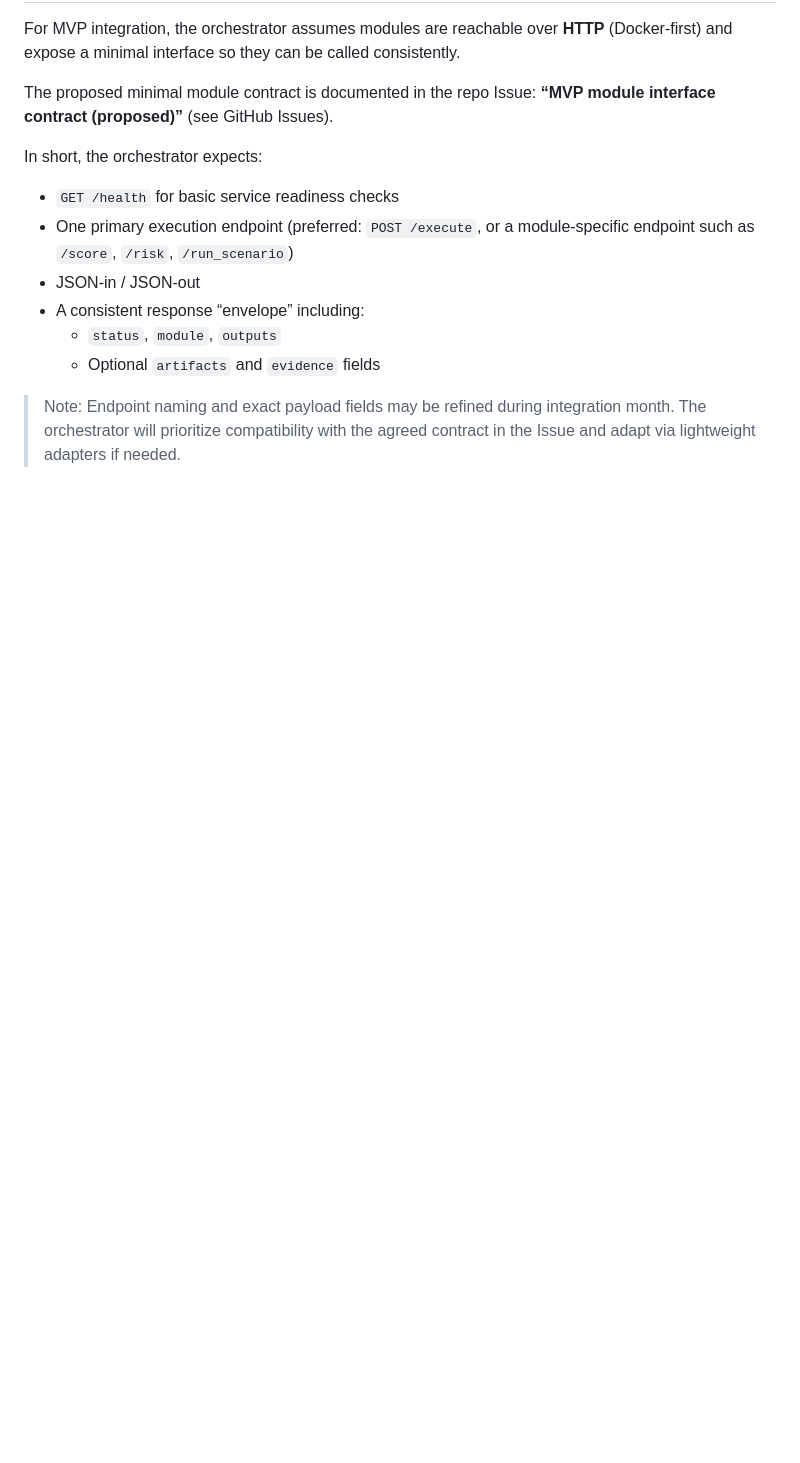
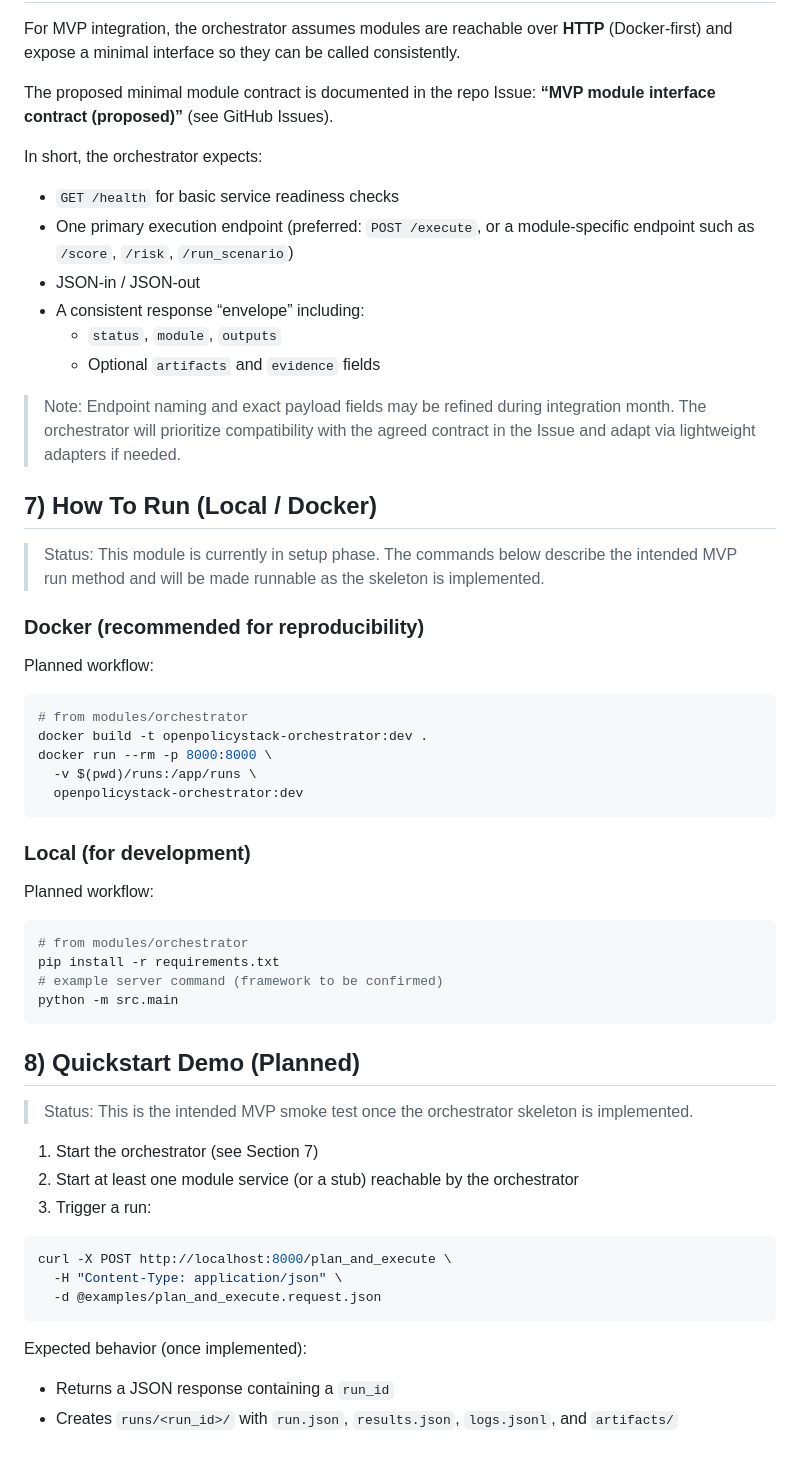
Before and after one commit to OscarDiez/OpenPolicyStack, a Markdown page: modules/orchestrator/README.md, the part around one of its changes. Drawn GitHub-style; blank space fills up the shorter version.

Commit message:
Initial commit

````diff
--- a/modules/orchestrator/README.md
+++ b/modules/orchestrator/README.md
@@ -144,3 +144,42 @@ In short, the orchestrator expects:
   - Optional `artifacts` and `evidence` fields
 
 > Note: Endpoint naming and exact payload fields may be refined during integration month. The orchestrator will prioritize compatibility with the agreed contract in the Issue and adapt via lightweight adapters if needed.
+
+## 7) How To Run (Local / Docker)
+
+> Status: This module is currently in setup phase. The commands below describe the intended MVP run method and will be made runnable as the skeleton is implemented.
+
+### Docker (recommended for reproducibility)
+Planned workflow:
+```bash
+# from modules/orchestrator
+docker build -t openpolicystack-orchestrator:dev .
+docker run --rm -p 8000:8000 \
+  -v $(pwd)/runs:/app/runs \
+  openpolicystack-orchestrator:dev
+```
+
+### Local (for development)
+Planned workflow:
+```bash
+# from modules/orchestrator
+pip install -r requirements.txt
+# example server command (framework to be confirmed)
+python -m src.main
+```
+## 8) Quickstart Demo (Planned)
+
+> Status: This is the intended MVP smoke test once the orchestrator skeleton is implemented.
+
+1) Start the orchestrator (see Section 7)
+2) Start at least one module service (or a stub) reachable by the orchestrator
+3) Trigger a run:
+
+```bash
+curl -X POST http://localhost:8000/plan_and_execute \
+  -H "Content-Type: application/json" \
+  -d @examples/plan_and_execute.request.json
+```
+Expected behavior (once implemented):
+- Returns a JSON response containing a `run_id`
+- Creates `runs/<run_id>/` with `run.json`, `results.json`, `logs.jsonl`, and `artifacts/`
````
Also changed, not shown: other parts of modules/orchestrator/README.md (+2 -2 lines).
